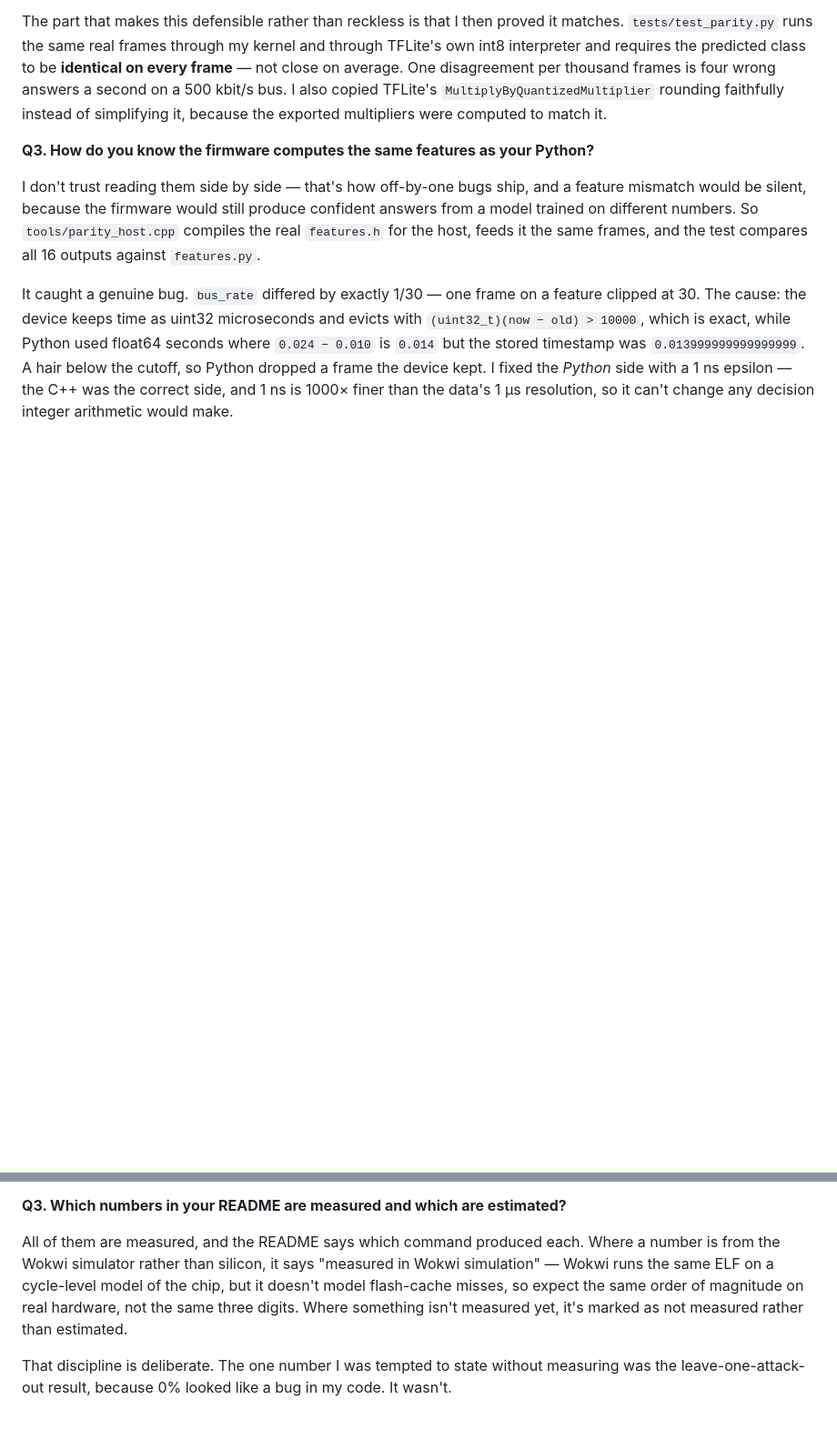
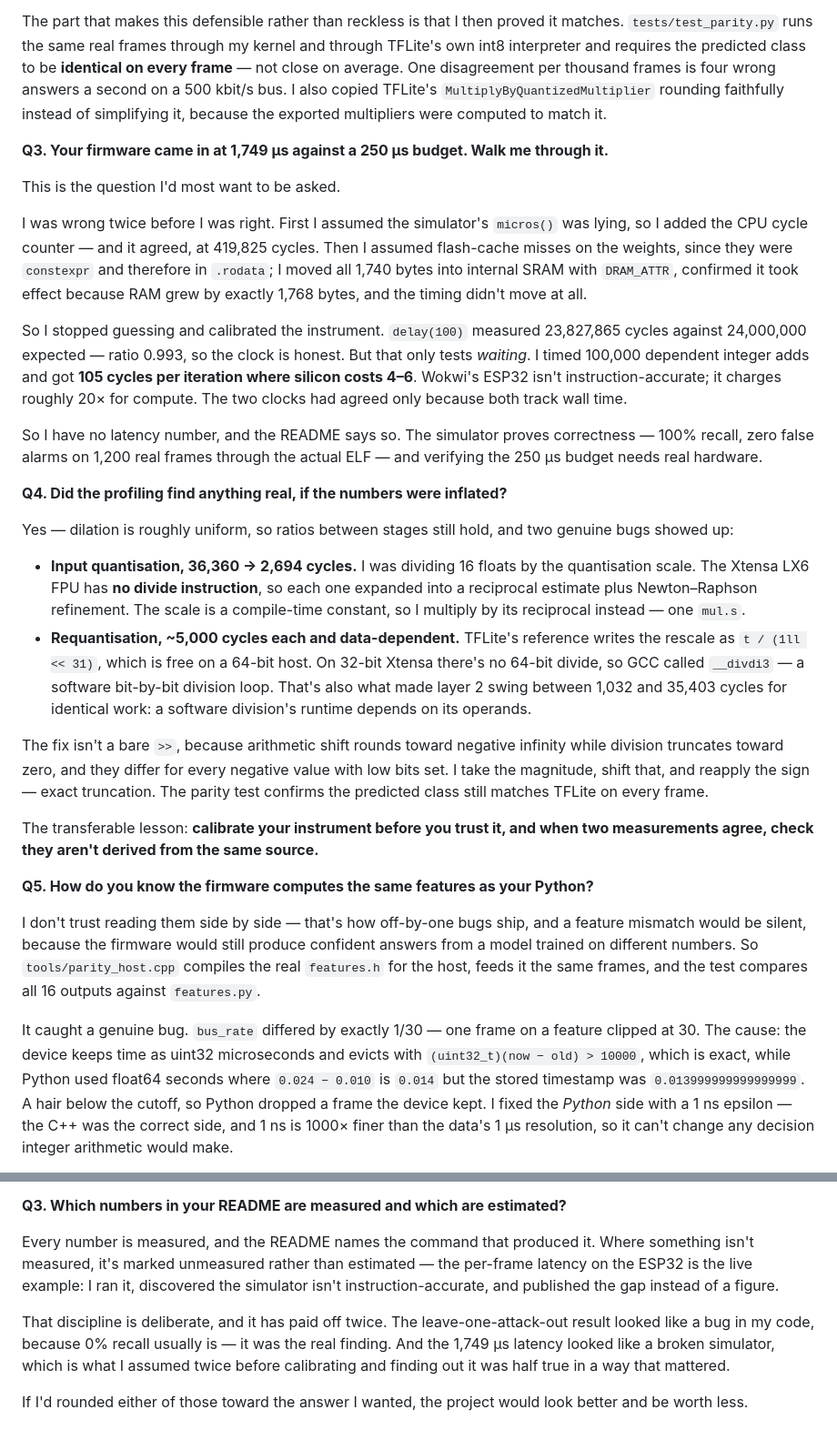
Before and after one commit to thiruvasahamsenthilkumar/SecureCAN-AI, a Markdown page: docs/interview_qa.md, 2 parts joined by grey strips. Shown at 91% size. GitHub-like rendering; blank space fills up the shorter version.

Commit message:
docs: fold the on-device debugging into the interview prep
The 1,749 us investigation is the strongest embedded-engineering evidence
in the project, so it now has its own interview questions rather than being
buried in a commit message. Two new M5 questions cover being wrong twice
before calibrating the instrument, and the two compiler-hidden latency bugs
(__divsf3 from an FPU with no divide instruction, __divdi3 from 32-bit
Xtensa having no 64-bit divide).

Also corrected RAM 7% -> 7.7% in the resume bullets, since DRAM_ATTR moved
the weights into SRAM.

Co-Authored-By: Claude Opus 5 <noreply@anthropic.com>

```diff
--- a/docs/interview_qa.md
+++ b/docs/interview_qa.md
@@ -271,7 +271,50 @@ wrong answers a second on a 500 kbit/s bus. I also copied TFLite's
 `MultiplyByQuantizedMultiplier` rounding faithfully instead of simplifying it, because
 the exported multipliers were computed to match it.
 
-**Q3. How do you know the firmware computes the same features as your Python?**
+**Q3. Your firmware came in at 1,749 µs against a 250 µs budget. Walk me through it.**
+
+This is the question I'd most want to be asked.
+
+I was wrong twice before I was right. First I assumed the simulator's `micros()` was
+lying, so I added the CPU cycle counter — and it agreed, at 419,825 cycles. Then I
+assumed flash-cache misses on the weights, since they were `constexpr` and therefore in
+`.rodata`; I moved all 1,740 bytes into internal SRAM with `DRAM_ATTR`, confirmed it took
+effect because RAM grew by exactly 1,768 bytes, and the timing didn't move at all.
+
+So I stopped guessing and calibrated the instrument. `delay(100)` measured 23,827,865
+cycles against 24,000,000 expected — ratio 0.993, so the clock is honest. But that only
+tests *waiting*. I timed 100,000 dependent integer adds and got **105 cycles per
+iteration where silicon costs 4–6**. Wokwi's ESP32 isn't instruction-accurate; it charges
+roughly 20× for compute. The two clocks had agreed only because both track wall time.
+
+So I have no latency number, and the README says so. The simulator proves correctness —
+100% recall, zero false alarms on 1,200 real frames through the actual ELF — and
+verifying the 250 µs budget needs real hardware.
+
+**Q4. Did the profiling find anything real, if the numbers were inflated?**
+
+Yes — dilation is roughly uniform, so ratios between stages still hold, and two genuine
+bugs showed up:
+
+- **Input quantisation, 36,360 → 2,694 cycles.** I was dividing 16 floats by the
+  quantisation scale. The Xtensa LX6 FPU has **no divide instruction**, so each one
+  expanded into a reciprocal estimate plus Newton–Raphson refinement. The scale is a
+  compile-time constant, so I multiply by its reciprocal instead — one `mul.s`.
+- **Requantisation, ~5,000 cycles each and data-dependent.** TFLite's reference writes
+  the rescale as `t / (1ll << 31)`, which is free on a 64-bit host. On 32-bit Xtensa
+  there's no 64-bit divide, so GCC called `__divdi3` — a software bit-by-bit division
+  loop. That's also what made layer 2 swing between 1,032 and 35,403 cycles for identical
+  work: a software division's runtime depends on its operands.
+
+The fix isn't a bare `>>`, because arithmetic shift rounds toward negative infinity while
+division truncates toward zero, and they differ for every negative value with low bits
+set. I take the magnitude, shift that, and reapply the sign — exact truncation. The
+parity test confirms the predicted class still matches TFLite on every frame.
+
+The transferable lesson: **calibrate your instrument before you trust it, and when two
+measurements agree, check they aren't derived from the same source.**
+
+**Q5. How do you know the firmware computes the same features as your Python?**
 
 I don't trust reading them side by side — that's how off-by-one bugs ship, and a feature
 mismatch would be silent, because the firmware would still produce confident answers
@@ -318,12 +361,15 @@ timings are from Wokwi.
 
 **Q3. Which numbers in your README are measured and which are estimated?**
 
-All of them are measured, and the README says which command produced each. Where a
-number is from the Wokwi simulator rather than silicon, it says "measured in Wokwi
-simulation" — Wokwi runs the same ELF on a cycle-level model of the chip, but it doesn't
-model flash-cache misses, so expect the same order of magnitude on real hardware, not
-the same three digits. Where something isn't measured yet, it's marked as not measured
-rather than estimated.
+Every number is measured, and the README names the command that produced it. Where
+something isn't measured, it's marked unmeasured rather than estimated — the per-frame
+latency on the ESP32 is the live example: I ran it, discovered the simulator isn't
+instruction-accurate, and published the gap instead of a figure.
 
-That discipline is deliberate. The one number I was tempted to state without measuring
-was the leave-one-attack-out result, because 0% looked like a bug in my code. It wasn't.
+That discipline is deliberate, and it has paid off twice. The leave-one-attack-out result
+looked like a bug in my code, because 0% recall usually is — it was the real finding. And
+the 1,749 µs latency looked like a broken simulator, which is what I assumed twice before
+calibrating and finding out it was half true in a way that mattered.
+
+If I'd rounded either of those toward the answer I wanted, the project would look better
+and be worth less.
```
Also changed, not shown: docs/resume_bullets.md (+11 -1 lines).
